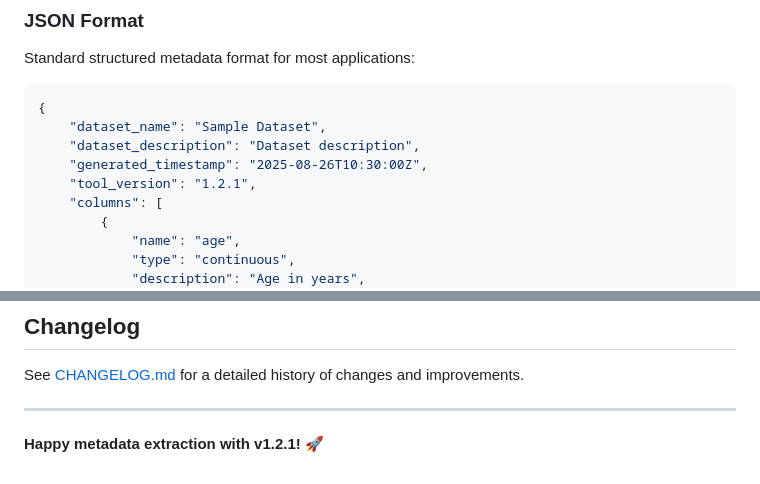
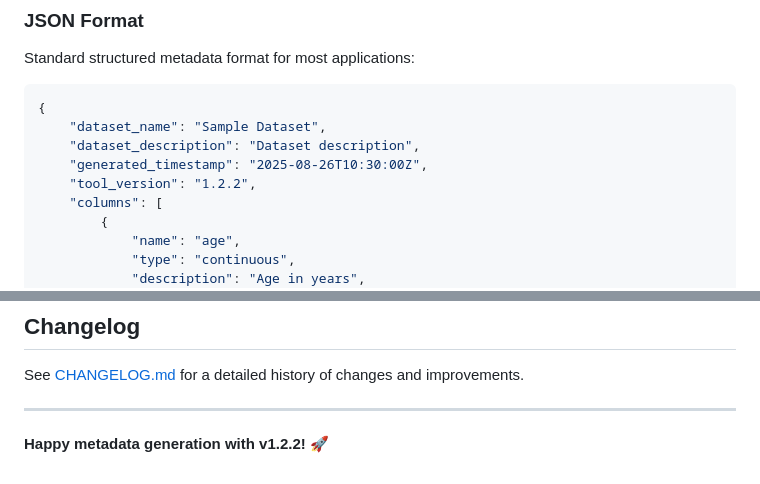
Before and after one commit to siddharth6000/llm_metadata_generator, a Markdown page: README.md, 2 parts joined by grey strips. Drawn GitHub-style.

```diff
--- a/README.md
+++ b/README.md
@@ -134,7 +141,7 @@ Standard structured metadata format for most applications:
     "dataset_name": "Sample Dataset",
     "dataset_description": "Dataset description",
     "generated_timestamp": "2025-08-26T10:30:00Z",
-    "tool_version": "1.2.1",
+    "tool_version": "1.2.2",
     "columns": [
         {
             "name": "age",
@@ -214,4 +221,4 @@ See [CHANGELOG.md](CHANGELOG.md) for a detailed history of changes and improveme
 
 ---
 
-**Happy metadata extraction with v1.2.1!** 🚀
+**Happy metadata generation with v1.2.2!** 🚀
```
Also changed, not shown: other parts of README.md (+13 -6 lines).
